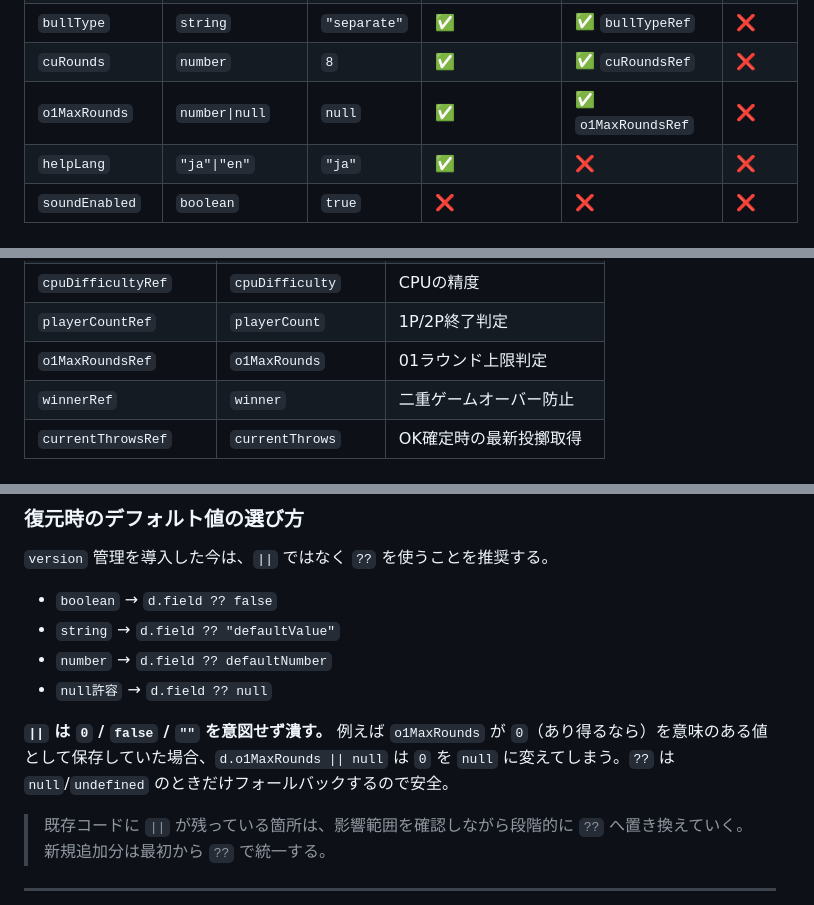
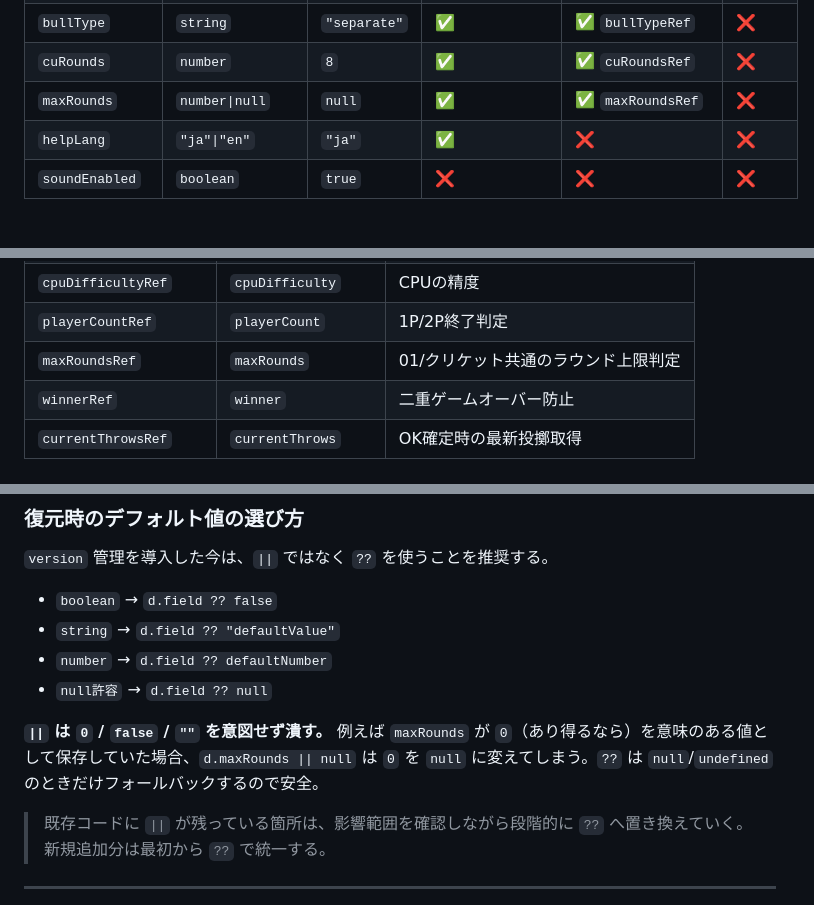
Before and after one commit to menosgrande/pub_darts_cabin_scorer, a Markdown page: STATE_MANAGEMENT.md, 3 parts joined by grey strips. Rendered like a GitHub page.

```diff
--- a/STATE_MANAGEMENT.md
+++ b/STATE_MANAGEMENT.md
@@ -59,7 +59,7 @@
 | `checkoutPref` | `string` | `"double"` | ✅ | ❌ | ❌ |
 | `bullType` | `string` | `"separate"` | ✅ | ✅ `bullTypeRef` | ❌ |
 | `cuRounds` | `number` | `8` | ✅ | ✅ `cuRoundsRef` | ❌ |
-| `o1MaxRounds` | `number\|null` | `null` | ✅ | ✅ `o1MaxRoundsRef` | ❌ |
+| `maxRounds` | `number\|null` | `null` | ✅ | ✅ `maxRoundsRef` | ❌ |
 | `helpLang` | `"ja"\|"en"` | `"ja"` | ✅ | ❌ | ❌ |
 | `soundEnabled` | `boolean` | `true` | ❌ | ❌ | ❌ |
 
@@ -184,7 +184,7 @@ PREV復元後の `confirmStage` は常に `setConfirmStage("throwing")` で固
 | `cuRoundsRef` | `cuRounds` | CountUp終了判定 |
 | `cpuDifficultyRef` | `cpuDifficulty` | CPUの精度 |
 | `playerCountRef` | `playerCount` | 1P/2P終了判定 |
-| `o1MaxRoundsRef` | `o1MaxRounds` | 01ラウンド上限判定 |
+| `maxRoundsRef` | `maxRounds` | 01/クリケット共通のラウンド上限判定 |
 | `winnerRef` | `winner` | 二重ゲームオーバー防止 |
 | `currentThrowsRef` | `currentThrows` | OK確定時の最新投擲取得 |
 
@@ -217,7 +217,7 @@ PREV復元後の `confirmStage` は常に `setConfirmStage("throwing")` で固
 - `number` → `d.field ?? defaultNumber`
 - `null許容` → `d.field ?? null`
 
-**`||` は `0` / `false` / `""` を意図せず潰す。** 例えば `o1MaxRounds` が `0`（あり得るなら）を意味のある値として保存していた場合、`d.o1MaxRounds || null` は `0` を `null` に変えてしまう。`??` は `null`/`undefined` のときだけフォールバックするので安全。
+**`||` は `0` / `false` / `""` を意図せず潰す。** 例えば `maxRounds` が `0`（あり得るなら）を意味のある値として保存していた場合、`d.maxRounds || null` は `0` を `null` に変えてしまう。`??` は `null`/`undefined` のときだけフォールバックするので安全。
 
 > 既存コードに `||` が残っている箇所は、影響範囲を確認しながら段階的に `??` へ置き換えていく。新規追加分は最初から `??` で統一する。
 
```
Also changed, not shown: other parts of STATE_MANAGEMENT.md (+2 -0 lines).
